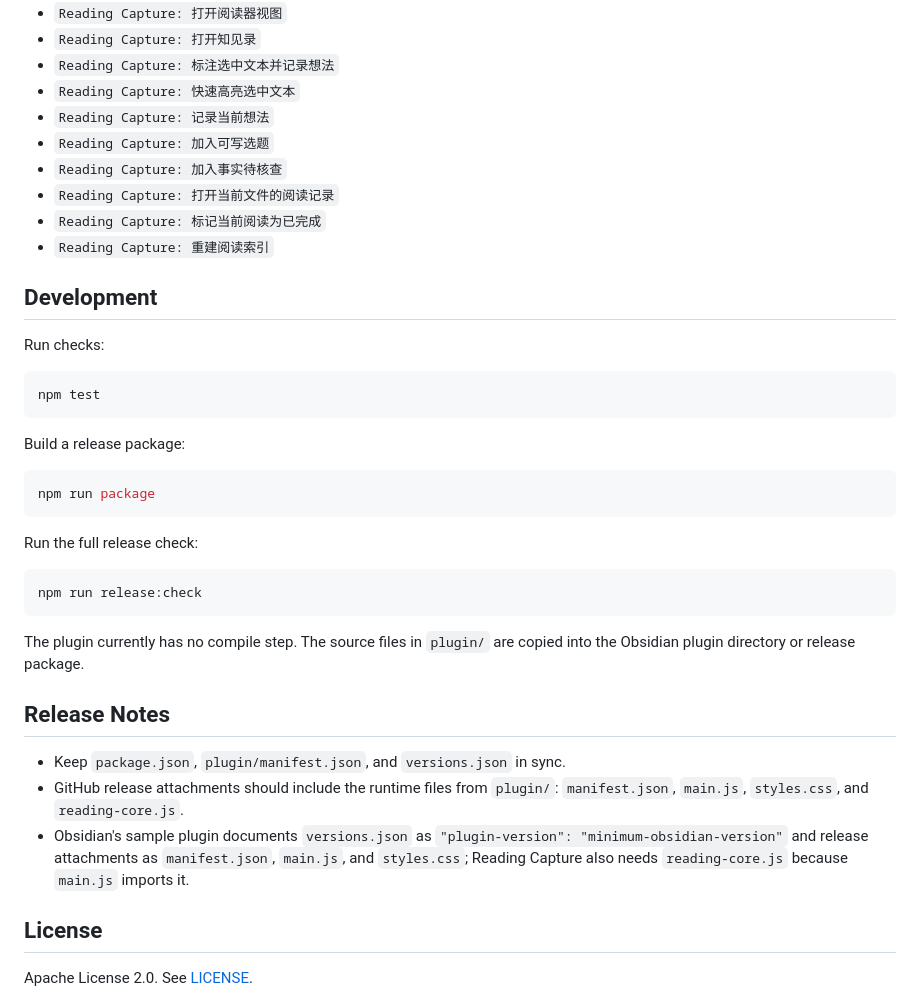
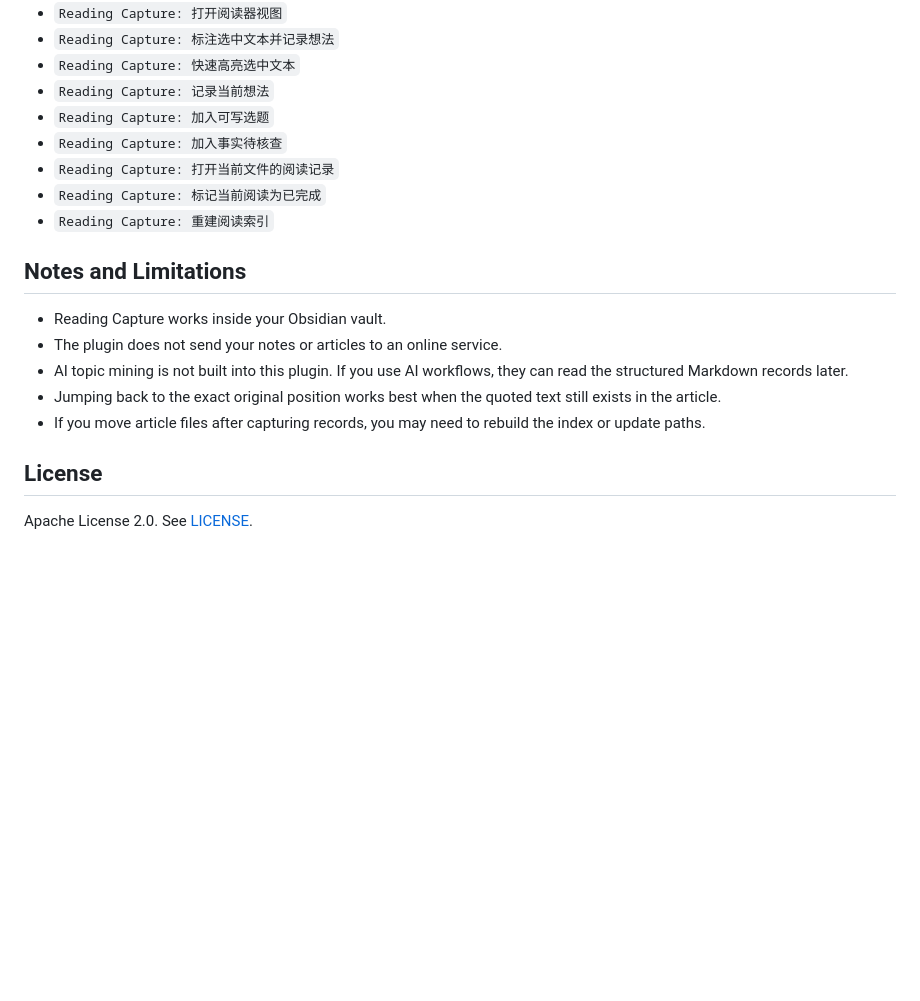
Before and after one commit to kingqiu/reading-capture-plugin, a Markdown page: README.md, the part around one of its changes. Drawn GitHub-style; blank space fills up the shorter version.

Commit message:
Add bilingual user readmes

````diff
--- a/README.md
+++ b/README.md
@@ -89,5 +177,4 @@ This creates `dist/reading-capture/` and, when the local `zip` command is availa
 - `Reading Capture: 打开阅读器视图`
-- `Reading Capture: 打开知见录`
 - `Reading Capture: 标注选中文本并记录想法`
 - `Reading Capture: 快速高亮选中文本`
 - `Reading Capture: 记录当前想法`
@@ -97,33 +184,13 @@ This creates `dist/reading-capture/` and, when the local `zip` command is availa
 - `Reading Capture: 标记当前阅读为已完成`
 - `Reading Capture: 重建阅读索引`
 
-## Development
+## Notes and Limitations
 
-Run checks:
-
-```bash
-npm test
-```
-
-Build a release package:
-
-```bash
-npm run package
-```
-
-Run the full release check:
-
-```bash
-npm run release:check
-```
-
-The plugin currently has no compile step. The source files in `plugin/` are copied into the Obsidian plugin directory or release package.
-
-## Release Notes
-
-- Keep `package.json`, `plugin/manifest.json`, and `versions.json` in sync.
-- GitHub release attachments should include the runtime files from `plugin/`: `manifest.json`, `main.js`, `styles.css`, and `reading-core.js`.
-- Obsidian's sample plugin documents `versions.json` as `"plugin-version": "minimum-obsidian-version"` and release attachments as `manifest.json`, `main.js`, and `styles.css`; Reading Capture also needs `reading-core.js` because `main.js` imports it.
+- Reading Capture works inside your Obsidian vault.
+- The plugin does not send your notes or articles to an online service.
+- AI topic mining is not built into this plugin. If you use AI workflows, they can read the structured Markdown records later.
+- Jumping back to the exact original position works best when the quoted text still exists in the article.
+- If you move article files after capturing records, you may need to rebuild the index or update paths.
 
 ## License
 
````
Also changed, not shown: other parts of README.md (+149 -61 lines), README.zh-CN.md (added, +211 -0 lines).
